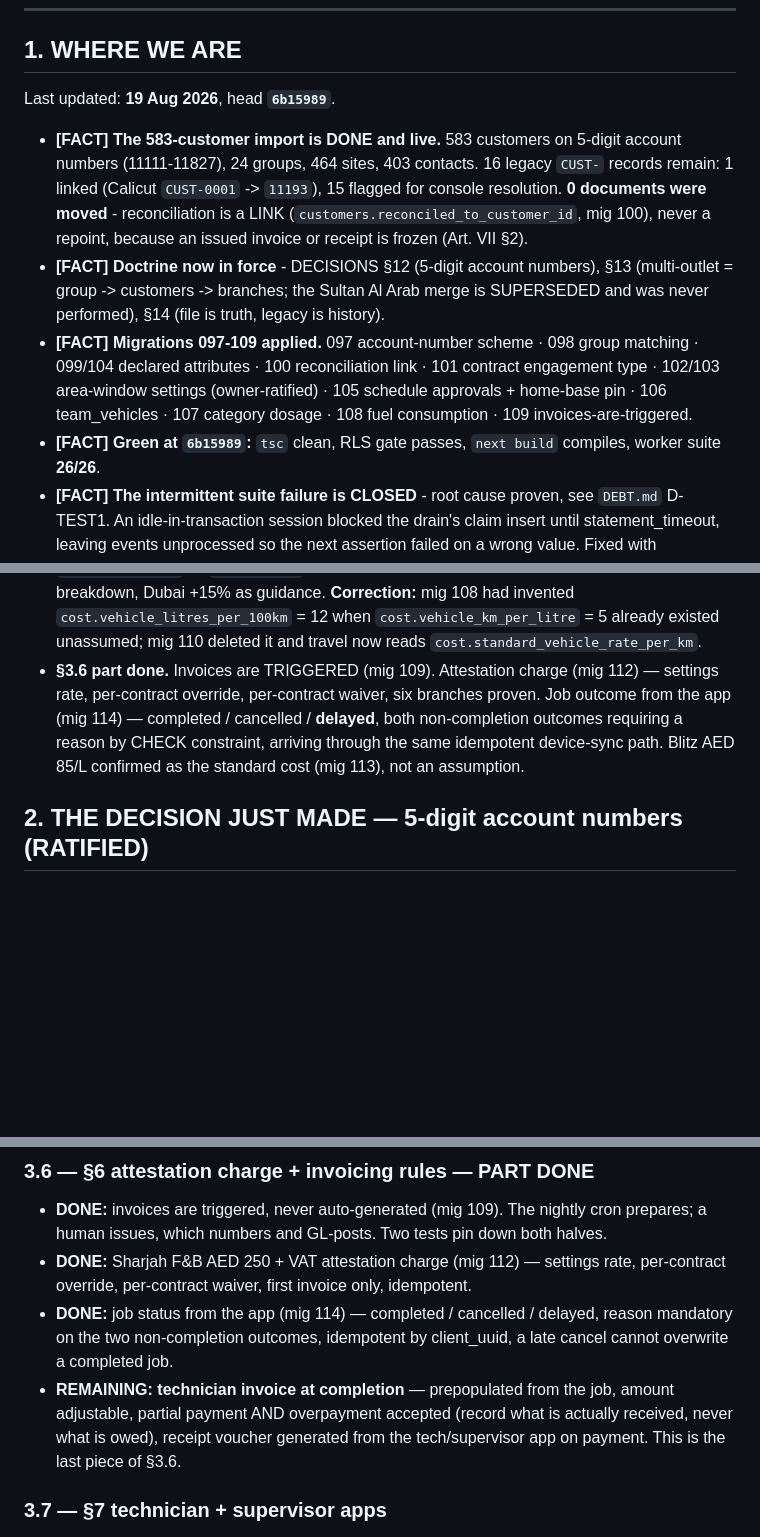
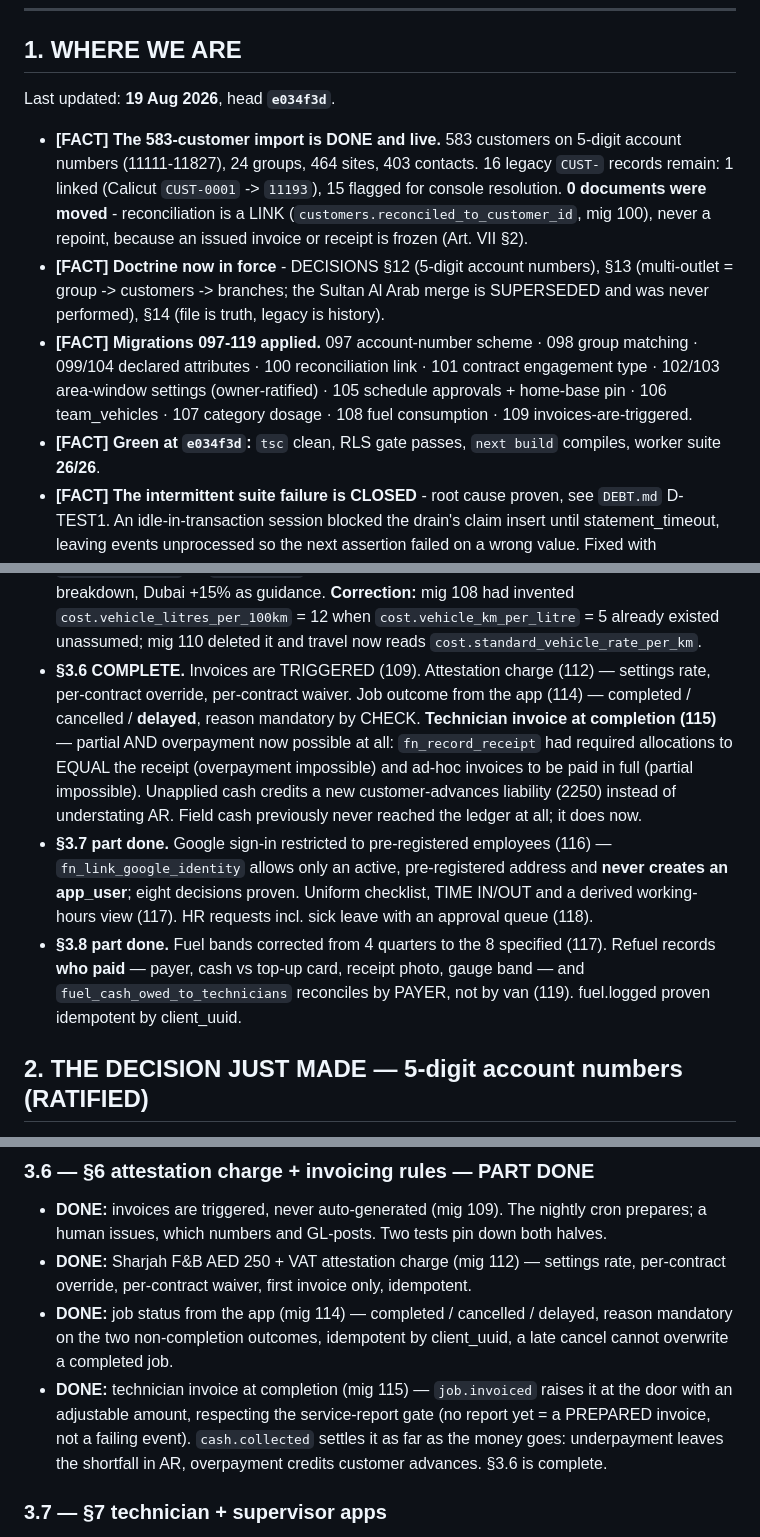
Before and after one commit to formsalmumtaz-rgb/mumtaz-mop, a Markdown page: HANDOVER.md, 3 parts joined by grey strips. GitHub-like rendering; blank space fills up the shorter version.

Commit message:
HANDOVER: state at e034f3d — §3.6 complete, §3.7/§3.8 part done
Records that fuel.logged idempotency is now verified (on a throwaway tenant,
per D-PROOF1) so the next session does not treat it as an open gap, and that
migrations 097-119 are applied.

Co-Authored-By: Claude Opus 5 <noreply@anthropic.com>

```diff
--- a/HANDOVER.md
+++ b/HANDOVER.md
@@ -10,7 +10,7 @@ Last updated: 19 Aug 2026.
 
 ## 1. WHERE WE ARE
 
-Last updated: **19 Aug 2026**, head **`6b15989`**.
+Last updated: **19 Aug 2026**, head **`e034f3d`**.
 
 - **[FACT] The 583-customer import is DONE and live.** 583 customers on 5-digit
   account numbers (11111-11827), 24 groups, 464 sites, 403 contacts. 16 legacy
@@ -21,12 +21,12 @@ Last updated: **19 Aug 2026**, head **`6b15989`**.
 - **[FACT] Doctrine now in force** - DECISIONS §12 (5-digit account numbers),
   §13 (multi-outlet = group -> customers -> branches; the Sultan Al Arab merge is
   SUPERSEDED and was never performed), §14 (file is truth, legacy is history).
-- **[FACT] Migrations 097-109 applied.** 097 account-number scheme · 098 group
+- **[FACT] Migrations 097-119 applied.** 097 account-number scheme · 098 group
   matching · 099/104 declared attributes · 100 reconciliation link · 101 contract
   engagement type · 102/103 area-window settings (owner-ratified) · 105 schedule
   approvals + home-base pin · 106 team_vehicles · 107 category dosage · 108 fuel
   consumption · 109 invoices-are-triggered.
-- **[FACT] Green at `6b15989`:** `tsc` clean, RLS gate passes, `next build`
+- **[FACT] Green at `e034f3d`:** `tsc` clean, RLS gate passes, `next build`
   compiles, worker suite **26/26**.
 - **[FACT] The intermittent suite failure is CLOSED** - root cause proven, see
   `DEBT.md` D-TEST1. An idle-in-transaction session blocked the drain's claim
@@ -58,12 +58,24 @@ Last updated: **19 Aug 2026**, head **`6b15989`**.
   **Correction:** mig 108 had invented `cost.vehicle_litres_per_100km` = 12 when
   `cost.vehicle_km_per_litre` = 5 already existed unassumed; mig 110 deleted it
   and travel now reads `cost.standard_vehicle_rate_per_km`.
-- **§3.6 part done.** Invoices are TRIGGERED (mig 109). Attestation charge
-  (mig 112) — settings rate, per-contract override, per-contract waiver, six
-  branches proven. Job outcome from the app (mig 114) — completed / cancelled /
-  **delayed**, both non-completion outcomes requiring a reason by CHECK
-  constraint, arriving through the same idempotent device-sync path.
-  Blitz AED 85/L confirmed as the standard cost (mig 113), not an assumption.
+- **§3.6 COMPLETE.** Invoices are TRIGGERED (109). Attestation charge (112) —
+  settings rate, per-contract override, per-contract waiver. Job outcome from the
+  app (114) — completed / cancelled / **delayed**, reason mandatory by CHECK.
+  **Technician invoice at completion (115)** — partial AND overpayment now
+  possible at all: `fn_record_receipt` had required allocations to EQUAL the
+  receipt (overpayment impossible) and ad-hoc invoices to be paid in full
+  (partial impossible). Unapplied cash credits a new customer-advances liability
+  (2250) instead of understating AR. Field cash previously never reached the
+  ledger at all; it does now.
+- **§3.7 part done.** Google sign-in restricted to pre-registered employees
+  (116) — `fn_link_google_identity` allows only an active, pre-registered
+  address and **never creates an app_user**; eight decisions proven. Uniform
+  checklist, TIME IN/OUT and a derived working-hours view (117). HR requests
+  incl. sick leave with an approval queue (118).
+- **§3.8 part done.** Fuel bands corrected from 4 quarters to the 8 specified
+  (117). Refuel records **who paid** — payer, cash vs top-up card, receipt photo,
+  gauge band — and `fuel_cash_owed_to_technicians` reconciles by PAYER, not by
+  van (119). fuel.logged proven idempotent by client_uuid.
 
 ## 2. THE DECISION JUST MADE — 5-digit account numbers (RATIFIED)
 
@@ -194,10 +206,11 @@ in one tap:
 - **DONE:** job status from the app (mig 114) — completed / cancelled / delayed,
   reason mandatory on the two non-completion outcomes, idempotent by client_uuid,
   a late cancel cannot overwrite a completed job.
-- **REMAINING:** **technician invoice at completion** — prepopulated from the
-  job, amount adjustable, partial payment AND overpayment accepted (record what
-  is actually received, never what is owed), receipt voucher generated from the
-  tech/supervisor app on payment. This is the last piece of §3.6.
+- **DONE:** technician invoice at completion (mig 115) — `job.invoiced` raises it
+  at the door with an adjustable amount, respecting the service-report gate
+  (no report yet = a PREPARED invoice, not a failing event). `cash.collected`
+  settles it as far as the money goes: underpayment leaves the shortfall in AR,
+  overpayment credits customer advances. §3.6 is complete.
 
 ### 3.7 — §7 technician + supervisor apps
 - **All ~20 technicians get auth accounts.** Bulk-create from the imported staff
```
